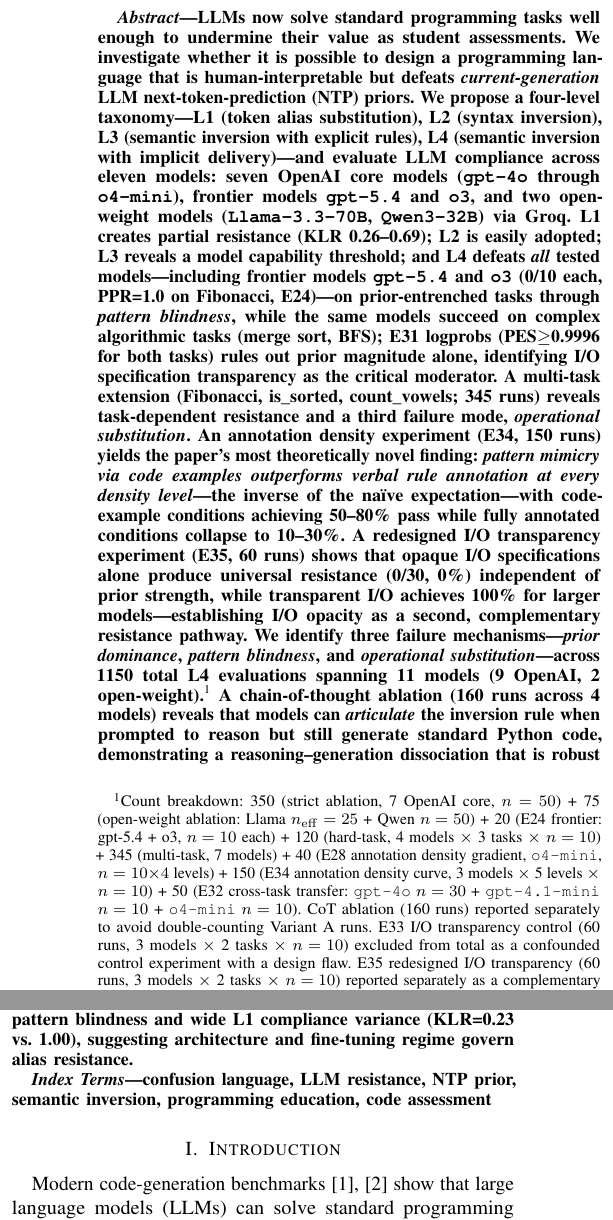
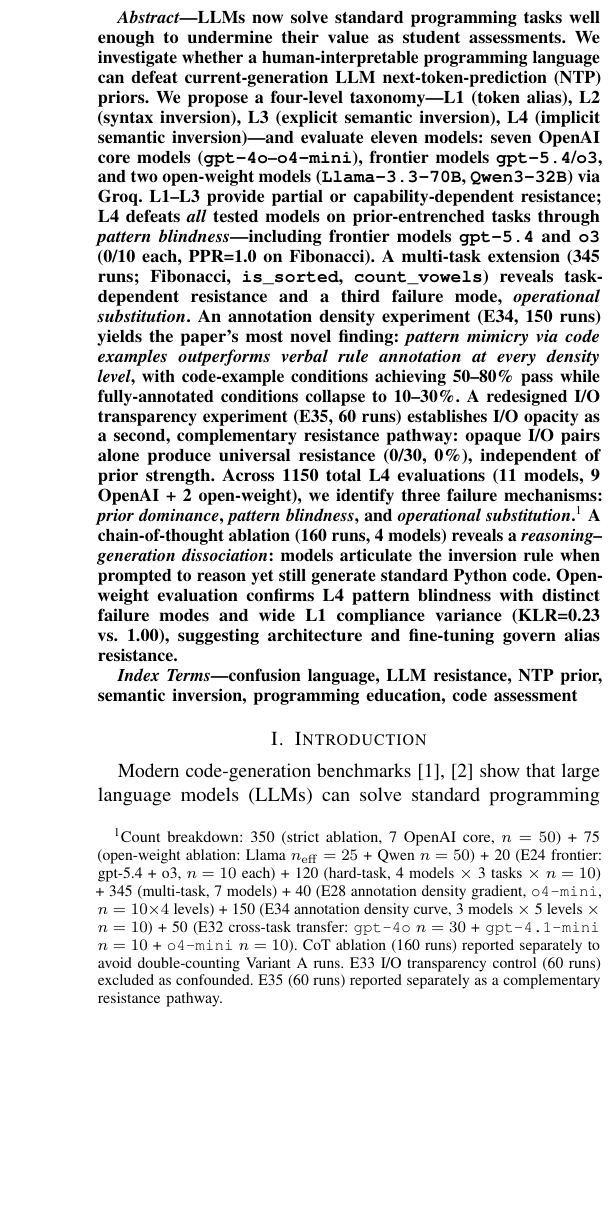
Before and after one commit to Jaeyeong-CHOI/cse307-open-project, a LaTeX paper (paper/overleaf/main.tex): two parts of the columns of page 1 of 21 before the commit and part of one column of page 1 of 21 after it, the two joined at a grey line, cut so that both start at the same text, the shorter picture padded with empty space. Compiled offline with pdfLaTeX.

Commit message:
polish: abstract compression (451→354w excl. footnote); tighten all experiment sentences

```diff
--- a/paper/overleaf/main.tex
+++ b/paper/overleaf/main.tex
@@ -58,13 +58,15 @@ DGIST EECS\\
 
 \begin{abstract}
 LLMs now solve standard programming tasks well enough to undermine their value as student assessments.
-We investigate whether it is possible to design a programming language that is human-interpretable but defeats \emph{current-generation} LLM next-token-prediction (NTP) priors.
-We propose a four-level taxonomy---L1 (token alias substitution), L2 (syntax inversion), L3 (semantic inversion with explicit rules), L4 (semantic inversion with implicit delivery)---and evaluate LLM compliance across eleven models: seven OpenAI core models (\texttt{gpt-4o} through \texttt{o4-mini}), frontier models \texttt{gpt-5.4} and \texttt{o3}, and two open-weight models (\texttt{Llama-3.3-70B}, \texttt{Qwen3-32B}) via Groq.
-L1 creates partial resistance (KLR 0.26--0.69); L2 is easily adopted; L3 reveals a model capability threshold; and L4 defeats \emph{all} tested models---including frontier models \texttt{gpt-5.4} and \texttt{o3} (0/10 each, PPR=1.0 on Fibonacci, E24)---on prior-entrenched tasks through \emph{pattern blindness}, while the same models succeed on complex algorithmic tasks (merge sort, BFS); E31 logprobs (PES${\geq}$0.9996 for both tasks) rules out prior magnitude alone, identifying I/O specification transparency as the critical moderator.
-A multi-task extension (Fibonacci, is\_sorted, count\_vowels; 345 runs) reveals task-dependent resistance and a third failure mode, \emph{operational substitution}.
-An annotation density experiment (E34, 150 runs) yields the paper's most theoretically novel finding: \emph{pattern mimicry via code examples outperforms verbal rule annotation at every density level}---the inverse of the na\"ive expectation---with code-example conditions achieving 50--80\% pass while fully annotated conditions collapse to 10--30\%.
-A redesigned I/O transparency experiment (E35, 60 runs) shows that opaque I/O specifications alone produce universal resistance (0/30, 0\%) independent of prior strength, while transparent I/O achieves 100\% for larger models---establishing I/O opacity as a second, complementary resistance pathway.
-We identify three failure mechanisms---\emph{prior dominance}, \emph{pattern blindness}, and \emph{operational substitution}---across 1150 total L4 evaluations spanning 11 models (9 OpenAI, 2 open-weight).\footnote{Count breakdown: 350 (strict ablation, 7 OpenAI core, $n=50$) + 75 (open-weight ablation: Llama $n_\mathrm{eff}=25$ + Qwen $n=50$) + 20 (E24 frontier: gpt-5.4 + o3, $n=10$ each) + 120 (hard-task, 4 models $\times$ 3 tasks $\times$ $n=10$) + 345 (multi-task, 7 models) + 40 (E28 annotation density gradient, \texttt{o4-mini}, $n=10{\times}4$ levels) + 150 (E34 annotation density curve, 3 models $\times$ 5 levels $\times$ $n=10$) + 50 (E32 cross-task transfer: \texttt{gpt-4o} $n=30$ + \texttt{gpt-4.1-mini} $n=10$ + \texttt{o4-mini} $n=10$). CoT ablation (160 runs) reported separately to avoid double-counting Variant~A runs. E33 I/O transparency control (60 runs, 3 models $\times$ 2 tasks $\times$ $n=10$) excluded from total as a confounded control experiment with a design flaw. E35 redesigned I/O transparency (60 runs, 3 models $\times$ 2 tasks $\times$ $n=10$) reported separately as a complementary resistance pathway, not an L4 evaluation.} A chain-of-thought ablation (160 runs across 4 models) reveals that models can \emph{articulate} the inversion rule when prompted to reason but still generate standard Python code, demonstrating a reasoning--generation dissociation that is robust across dense and reasoning architectures. Preliminary open-weight evaluation (\llamaseventy{}, \qwenthirtytwo{}) shows consistent L4 pattern blindness and wide L1 compliance variance (KLR=0.23 vs.\ 1.00), suggesting architecture and fine-tuning regime govern alias resistance.
+We investigate whether a human-interpretable programming language can defeat current-generation LLM next-token-prediction (NTP) priors.
+We propose a four-level taxonomy---L1 (token alias), L2 (syntax inversion), L3 (explicit semantic inversion), L4 (implicit semantic inversion)---and evaluate eleven models: seven OpenAI core models (\texttt{gpt-4o}--\texttt{o4-mini}), frontier models \texttt{gpt-5.4}/\texttt{o3}, and two open-weight models (\llamaseventy{}, \qwenthirtytwo{}) via Groq.
+L1--L3 provide partial or capability-dependent resistance; L4 defeats \emph{all} tested models on prior-entrenched tasks through \emph{pattern blindness}---including frontier models \texttt{gpt-5.4} and \texttt{o3} (0/10 each, PPR=1.0 on Fibonacci).
+A multi-task extension (345 runs; Fibonacci, \texttt{is\_sorted}, \texttt{count\_vowels}) reveals task-dependent resistance and a third failure mode, \emph{operational substitution}.
+An annotation density experiment (E34, 150 runs) yields the paper's most novel finding: \emph{pattern mimicry via code examples outperforms verbal rule annotation at every density level}, with code-example conditions achieving 50--80\% pass while fully-annotated conditions collapse to 10--30\%.
+A redesigned I/O transparency experiment (E35, 60 runs) establishes I/O opacity as a second, complementary resistance pathway: opaque I/O pairs alone produce universal resistance (0/30, 0\%), independent of prior strength.
+Across 1150 total L4 evaluations (11 models, 9 OpenAI + 2 open-weight), we identify three failure mechanisms: \emph{prior dominance}, \emph{pattern blindness}, and \emph{operational substitution}.\footnote{Count breakdown: 350 (strict ablation, 7 OpenAI core, $n=50$) + 75 (open-weight ablation: Llama $n_\mathrm{eff}=25$ + Qwen $n=50$) + 20 (E24 frontier: gpt-5.4 + o3, $n=10$ each) + 120 (hard-task, 4 models $\times$ 3 tasks $\times$ $n=10$) + 345 (multi-task, 7 models) + 40 (E28 annotation density gradient, \texttt{o4-mini}, $n=10{\times}4$ levels) + 150 (E34 annotation density curve, 3 models $\times$ 5 levels $\times$ $n=10$) + 50 (E32 cross-task transfer: \texttt{gpt-4o} $n=30$ + \texttt{gpt-4.1-mini} $n=10$ + \texttt{o4-mini} $n=10$). CoT ablation (160 runs) reported separately to avoid double-counting Variant~A runs. E33 I/O transparency control (60 runs) excluded as confounded. E35 (60 runs) reported separately as a complementary resistance pathway.}
+A chain-of-thought ablation (160 runs, 4 models) reveals a \emph{reasoning--generation dissociation}: models articulate the inversion rule when prompted to reason yet still generate standard Python code.
+Open-weight evaluation confirms L4 pattern blindness with distinct failure modes and wide L1 compliance variance (KLR=0.23 vs.\ 1.00), suggesting architecture and fine-tuning govern alias resistance.
 \end{abstract}
 
 \begin{IEEEkeywords}
```
Also changed, not shown: paper/overleaf/main.pdf, 4 other files.
